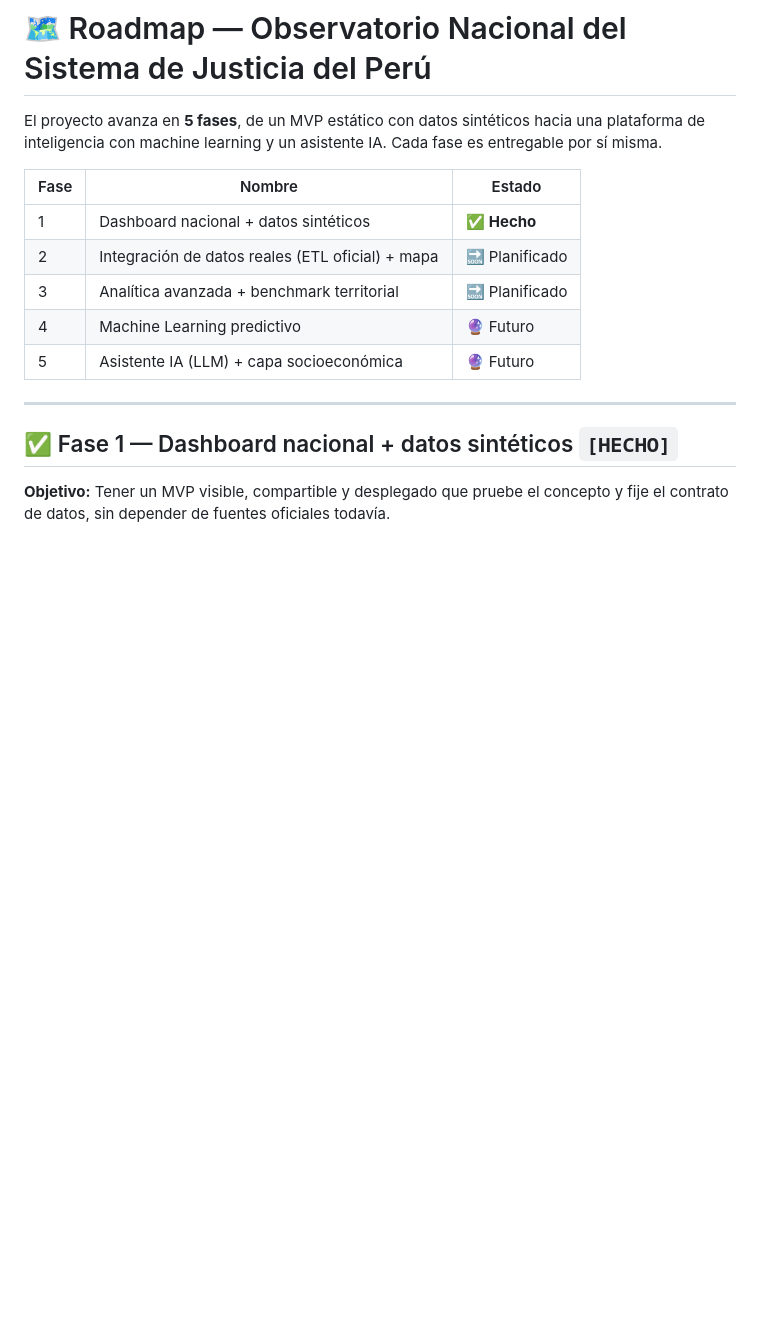
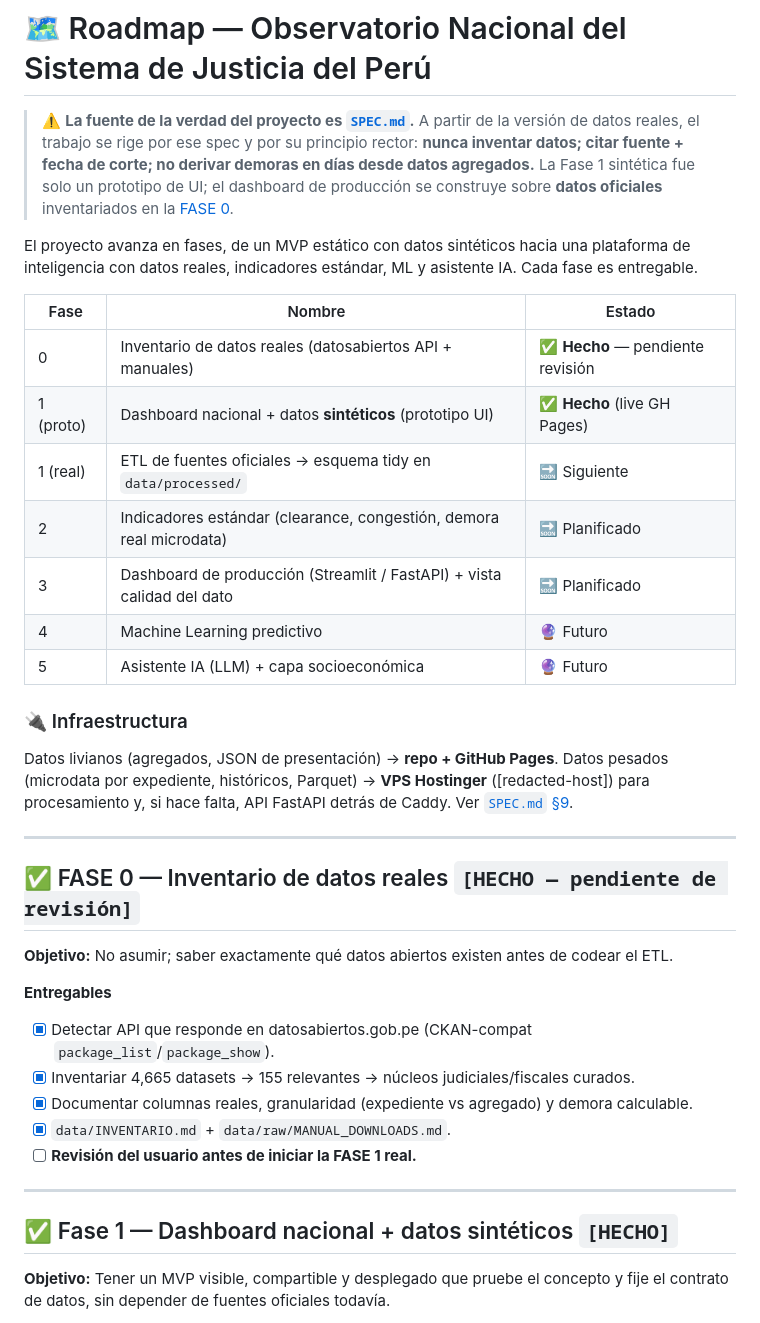
Before and after one commit to unimauro/observatorio-justicia-peru, a Markdown page: docs/ROADMAP.md, the part around the change. Rendered like a GitHub page; blank space fills up the shorter version.

```diff
--- a/docs/ROADMAP.md
+++ b/docs/ROADMAP.md
@@ -1,15 +1,41 @@
 # 🗺️ Roadmap — Observatorio Nacional del Sistema de Justicia del Perú
 
-El proyecto avanza en **5 fases**, de un MVP estático con datos sintéticos hacia una plataforma
-de inteligencia con machine learning y un asistente IA. Cada fase es entregable por sí misma.
+> ⚠️ **La fuente de la verdad del proyecto es [`SPEC.md`](../SPEC.md).** A partir de la versión de
+> datos reales, el trabajo se rige por ese spec y por su principio rector: **nunca inventar datos;
+> citar fuente + fecha de corte; no derivar demoras en días desde datos agregados.** La Fase 1
+> sintética fue solo un prototipo de UI; el dashboard de producción se construye sobre **datos
+> oficiales** inventariados en la [FASE 0](../data/INVENTARIO.md).
+
+El proyecto avanza en fases, de un MVP estático con datos sintéticos hacia una plataforma de
+inteligencia con datos reales, indicadores estándar, ML y asistente IA. Cada fase es entregable.
 
 | Fase | Nombre | Estado |
 |------|--------|--------|
-| 1 | Dashboard nacional + datos sintéticos | ✅ **Hecho** |
-| 2 | Integración de datos reales (ETL oficial) + mapa | 🔜 Planificado |
-| 3 | Analítica avanzada + benchmark territorial | 🔜 Planificado |
+| 0 | Inventario de datos reales (datosabiertos API + manuales) | ✅ **Hecho** — pendiente revisión |
+| 1 (proto) | Dashboard nacional + datos **sintéticos** (prototipo UI) | ✅ **Hecho** (live GH Pages) |
+| 1 (real) | ETL de fuentes oficiales → esquema tidy en `data/processed/` | 🔜 Siguiente |
+| 2 | Indicadores estándar (clearance, congestión, demora real microdata) | 🔜 Planificado |
+| 3 | Dashboard de producción (Streamlit / FastAPI) + vista calidad del dato | 🔜 Planificado |
 | 4 | Machine Learning predictivo | 🔮 Futuro |
 | 5 | Asistente IA (LLM) + capa socioeconómica | 🔮 Futuro |
+
+### 🔌 Infraestructura
+Datos livianos (agregados, JSON de presentación) → **repo + GitHub Pages**. Datos pesados
+(microdata por expediente, históricos, Parquet) → **VPS Hostinger** ([redacted-host]) para
+procesamiento y, si hace falta, API FastAPI detrás de Caddy. Ver [`SPEC.md` §9](../SPEC.md).
+
+---
+
+## ✅ FASE 0 — Inventario de datos reales `[HECHO — pendiente de revisión]`
+
+**Objetivo:** No asumir; saber exactamente qué datos abiertos existen antes de codear el ETL.
+
+**Entregables**
+- [x] Detectar API que responde en datosabiertos.gob.pe (CKAN-compat `package_list`/`package_show`).
+- [x] Inventariar 4,665 datasets → 155 relevantes → núcleos judiciales/fiscales curados.
+- [x] Documentar columnas reales, granularidad (expediente vs agregado) y demora calculable.
+- [x] `data/INVENTARIO.md` + `data/raw/MANUAL_DOWNLOADS.md`.
+- [ ] **Revisión del usuario antes de iniciar la FASE 1 real.**
 
 ---
 
```
Also changed, not shown: SPEC.md (added, +129 -0 lines), data/INVENTARIO.md (added, +137 -0 lines).
